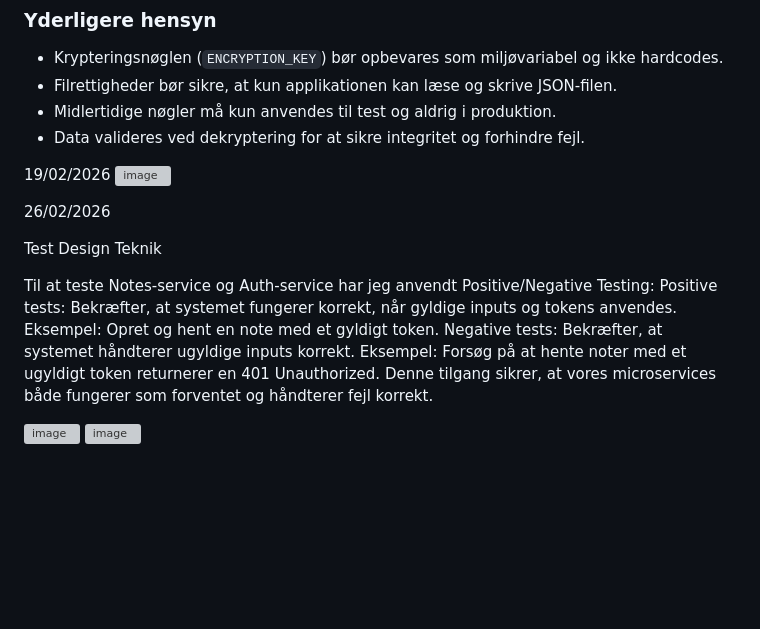
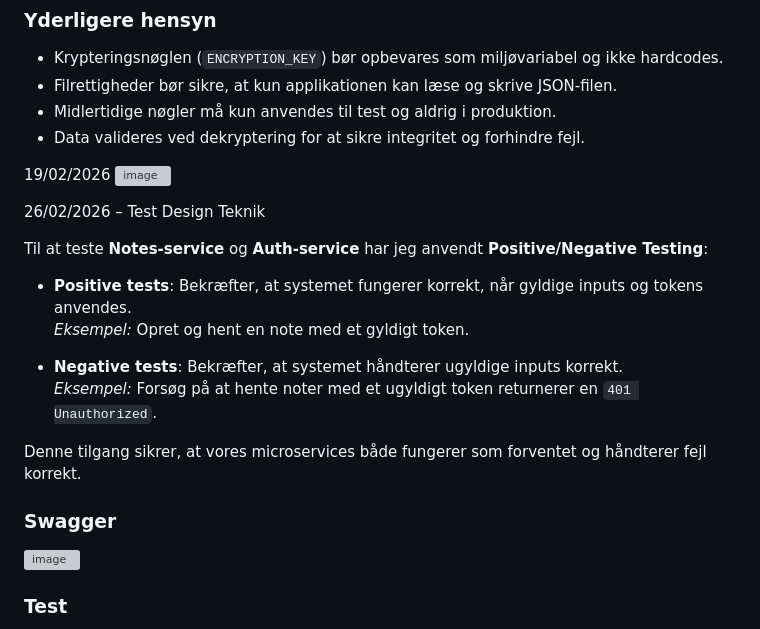
Before and after one commit to sorensuper10/it_sikkerhed_2026f, a Markdown page: README.md, the part around the change. GitHub-like rendering; blank space fills up the shorter version; grey boxes are pictures that could not be loaded.

```diff
--- a/README.md
+++ b/README.md
@@ -173,14 +173,20 @@ Dekrypterede data bør fjernes fra hukommelsen **så snart de ikke længere er n
 19/02/2026
 <img width="1920" height="1004" alt="image" src="https://github.com/user-attachments/assets/c8c7ee3c-abed-4eab-a2b8-0932a550dec3" />
 
-26/02/2026
+26/02/2026 – Test Design Teknik
 
-Test Design Teknik
+Til at teste **Notes-service** og **Auth-service** har jeg anvendt **Positive/Negative Testing**:
 
-Til at teste Notes-service og Auth-service har jeg anvendt Positive/Negative Testing:
-Positive tests: Bekræfter, at systemet fungerer korrekt, når gyldige inputs og tokens anvendes. Eksempel: Opret og hent en note med et gyldigt token.
-Negative tests: Bekræfter, at systemet håndterer ugyldige inputs korrekt. Eksempel: Forsøg på at hente noter med et ugyldigt token returnerer en 401 Unauthorized.
+- **Positive tests**: Bekræfter, at systemet fungerer korrekt, når gyldige inputs og tokens anvendes.
+  *Eksempel:* Opret og hent en note med et gyldigt token.
+
+- **Negative tests**: Bekræfter, at systemet håndterer ugyldige inputs korrekt.
+  *Eksempel:* Forsøg på at hente noter med et ugyldigt token returnerer en `401 Unauthorized`.
+
 Denne tilgang sikrer, at vores microservices både fungerer som forventet og håndterer fejl korrekt.
 
+### Swagger
 <img width="1920" height="1029" alt="image" src="https://github.com/user-attachments/assets/1fab3e4f-5099-4358-9e02-78a9be62ba5c" />
+
+### Test
 <img width="1920" height="1029" alt="image" src="https://github.com/user-attachments/assets/1400603d-6c1a-44c3-8e2d-5397b44928ea" />
```
